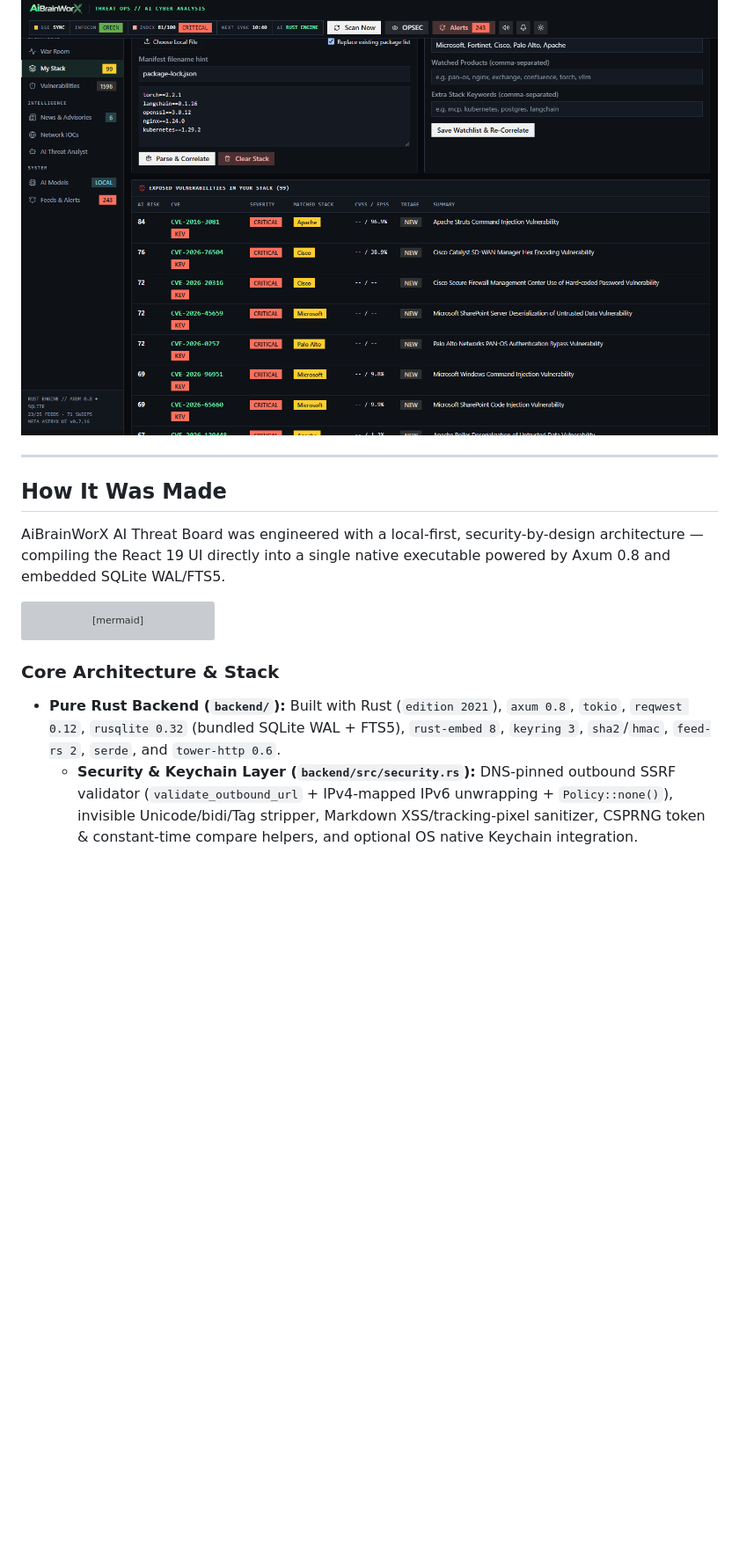
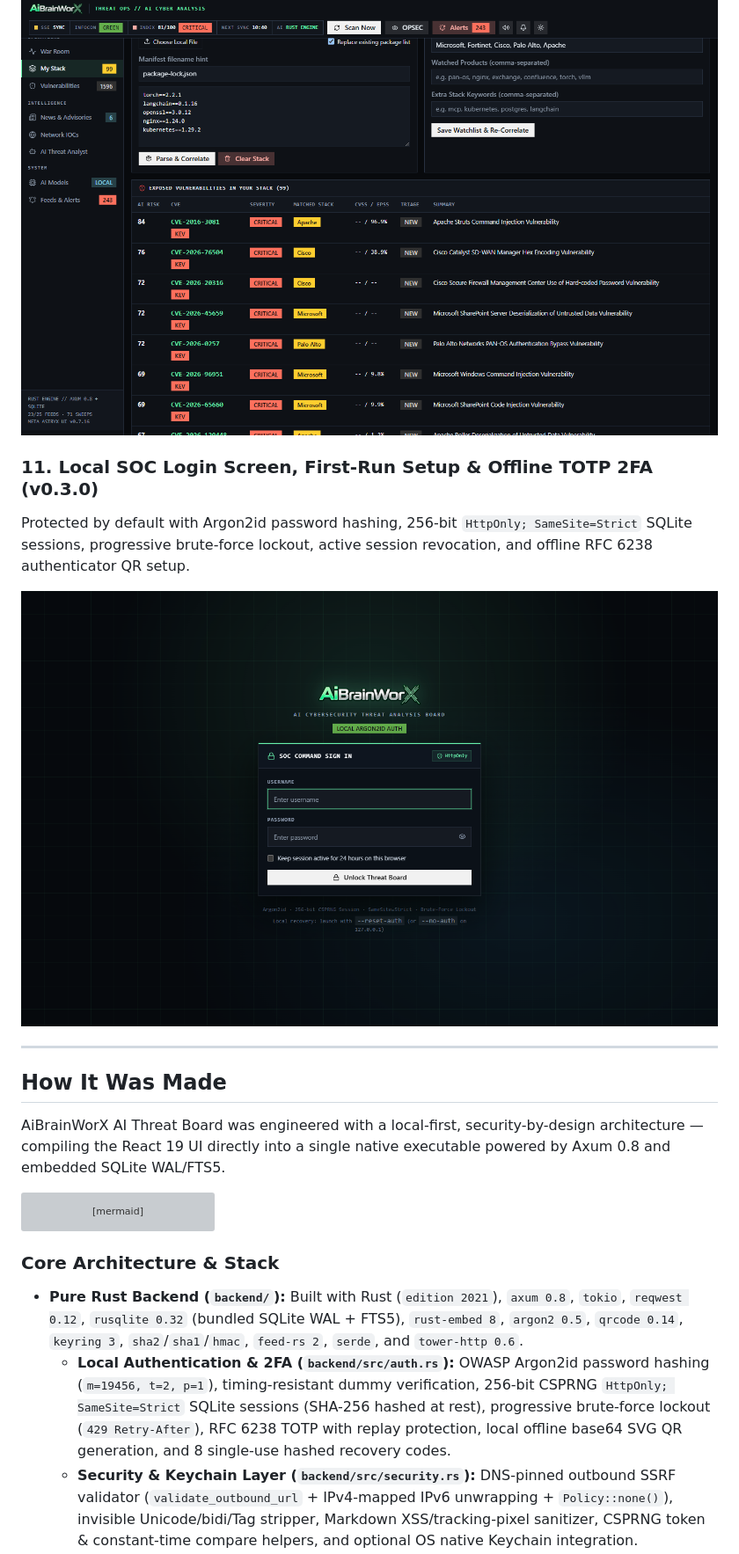
Before and after one commit to AiBrainWorXdotCom/aibrainworx-ai-threat-board, a Markdown page: README.md, the part around one of its changes. Shown at 88% size. GitHub-like rendering; pictures changed too: docs/screenshots/11-login-auth.png (added); blank space fills up the shorter version; grey boxes are pictures that could not be loaded.

Commit message:
docs(readme): document v0.3.0 local Argon2id login, offline TOTP 2FA & add login screenshot

````diff
--- a/README.md
+++ b/README.md
@@ -226,6 +231,11 @@ Drop or paste CycloneDX, SPDX, `package-lock.json`, `Cargo.lock`, `requirements.
 
 ![My Stack Local SBOM Correlator](docs/screenshots/10-my-stack-sbom.png)
 
+### 11. Local SOC Login Screen, First-Run Setup & Offline TOTP 2FA (v0.3.0)
+Protected by default with Argon2id password hashing, 256-bit `HttpOnly; SameSite=Strict` SQLite sessions, progressive brute-force lockout, active session revocation, and offline RFC 6238 authenticator QR setup.
+
+![Local SOC Command Sign In](docs/screenshots/11-login-auth.png)
+
 ---
 
 ## How It Was Made
@@ -246,5 +256,6 @@ flowchart LR
 ```
 
 ### Core Architecture & Stack
-- **Pure Rust Backend (`backend/`):** Built with Rust (`edition 2021`), `axum 0.8`, `tokio`, `reqwest 0.12`, `rusqlite 0.32` (bundled SQLite WAL + FTS5), `rust-embed 8`, `keyring 3`, `sha2`/`hmac`, `feed-rs 2`, `serde`, and `tower-http 0.6`.
+- **Pure Rust Backend (`backend/`):** Built with Rust (`edition 2021`), `axum 0.8`, `tokio`, `reqwest 0.12`, `rusqlite 0.32` (bundled SQLite WAL + FTS5), `rust-embed 8`, `argon2 0.5`, `qrcode 0.14`, `keyring 3`, `sha2`/`sha1`/`hmac`, `feed-rs 2`, `serde`, and `tower-http 0.6`.
+  - **Local Authentication & 2FA (`backend/src/auth.rs`):** OWASP Argon2id password hashing (`m=19456, t=2, p=1`), timing-resistant dummy verification, 256-bit CSPRNG `HttpOnly; SameSite=Strict` SQLite sessions (SHA-256 hashed at rest), progressive brute-force lockout (`429 Retry-After`), RFC 6238 TOTP with replay protection, local offline base64 SVG QR generation, and 8 single-use hashed recovery codes.
   - **Security & Keychain Layer (`backend/src/security.rs`):** DNS-pinned outbound SSRF validator (`validate_outbound_url` + IPv4-mapped IPv6 unwrapping + `Policy::none()`), invisible Unicode/bidi/Tag stripper, Markdown XSS/tracking-pixel sanitizer, CSPRNG token & constant-time compare helpers, and optional OS native Keychain integration.
````
Also changed, not shown: other parts of README.md (+12 -7 lines).
